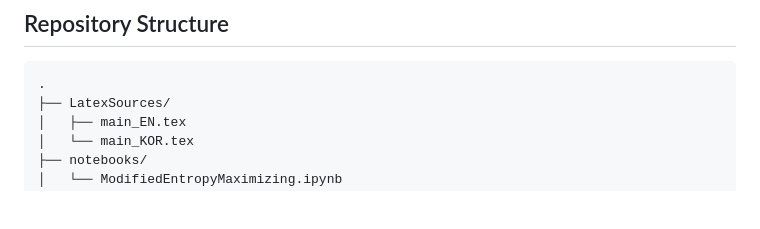
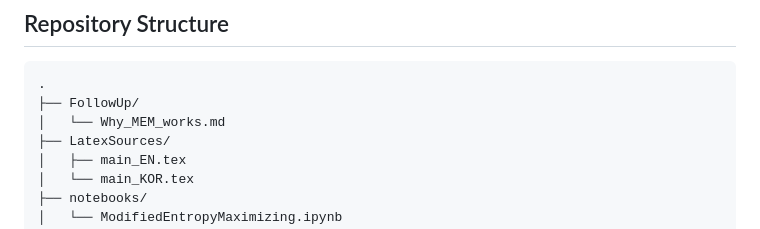
Before and after one commit to UseongJ/Wordle_MEM, a Markdown page: README.md, the part around the change. Rendered like a GitHub page; blank space fills up the shorter version.

````diff
--- a/README.md
+++ b/README.md
@@ -46,6 +46,8 @@ These results suggest that emphasizing partition diversity can improve the avera
 
 ```text
 .
+├── FollowUp/
+│   └── Why_MEM_works.md
 ├── LatexSources/
 │   ├── main_EN.tex
 │   └── main_KOR.tex
````
